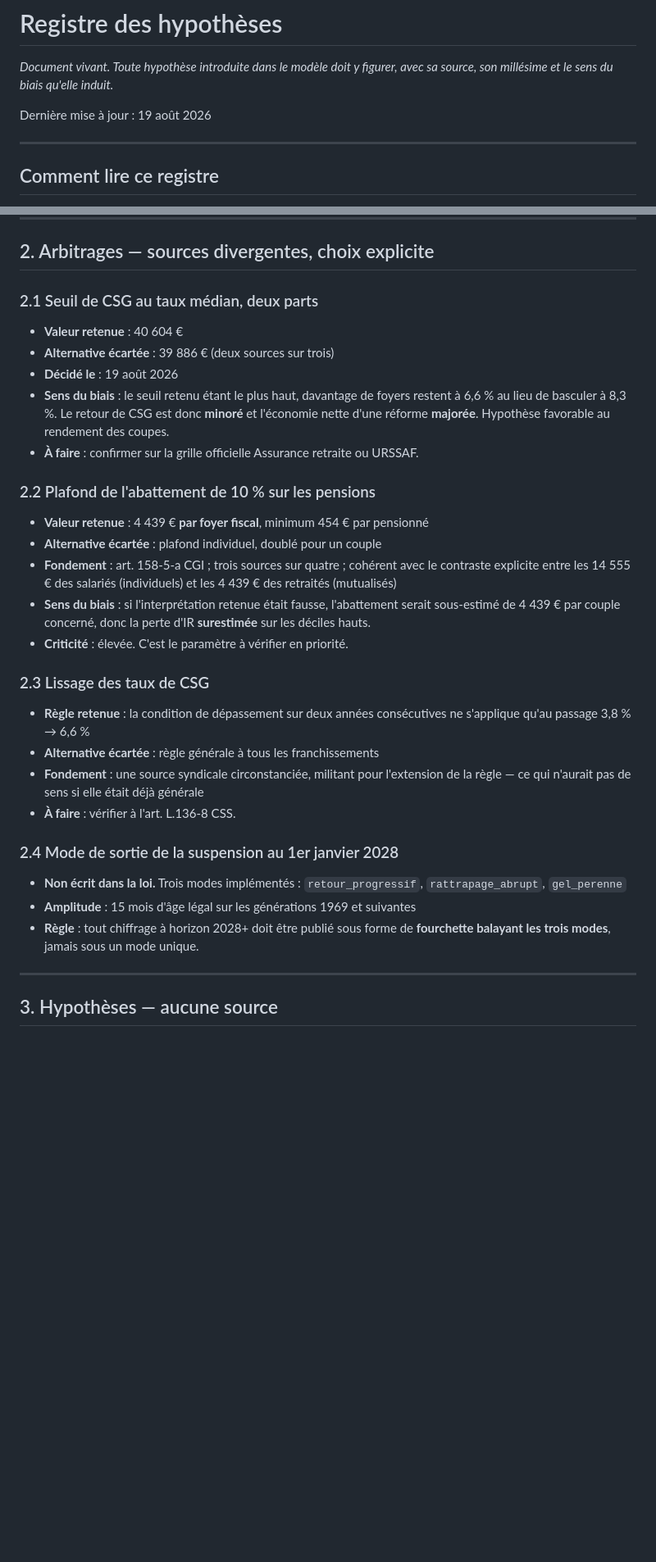
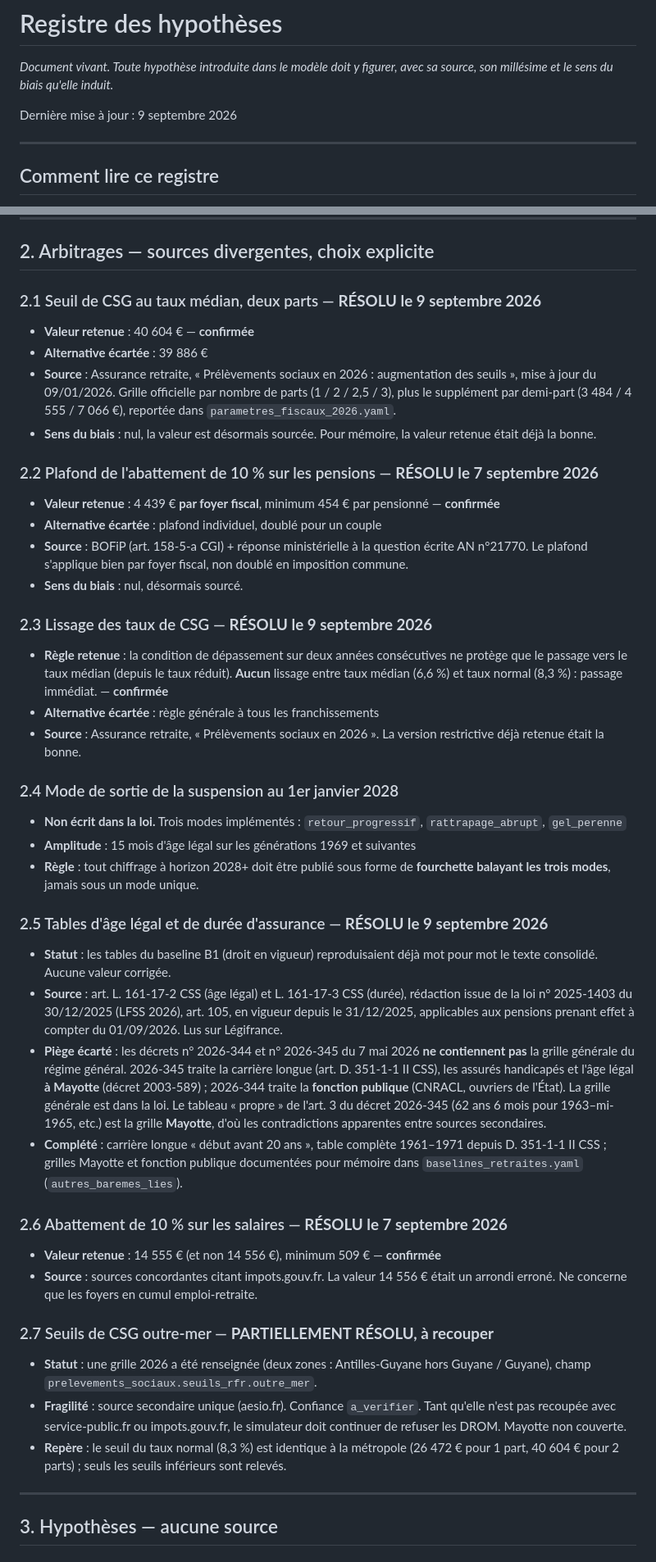
Before and after one commit to ManZanau/retraites-simulateur, a Markdown page: docs/hypotheses.md, 2 parts joined by grey strips. Shown at 82% size. GitHub-like rendering; blank space fills up the shorter version.

Commit message:
hypotheses.md : arbitrages 2.1 a 2.3 resolus, ajout 2.5 a 2.7
- 2.1 seuil CSG 2 parts, 2.2 abattement pensions, 2.3 lissage CSG : marques
  RESOLU avec source officielle.
- 2.5 tables d'age legal : verifiees contre L.161-17-2 / L.161-17-3 CSS ;
  piege des decrets 2026-344/345 (Mayotte, fonction publique) documente.
- 2.6 abattement salaires, 2.7 seuils CSG outre-mer (partiel, a recouper).

Co-Authored-By: Claude Sonnet 5 <noreply@anthropic.com>

```diff
--- a/docs/hypotheses.md
+++ b/docs/hypotheses.md
@@ -3,7 +3,7 @@
 *Document vivant. Toute hypothèse introduite dans le modèle doit y figurer,
 avec sa source, son millésime et le sens du biais qu'elle induit.*
 
-Dernière mise à jour : 19 août 2026
+Dernière mise à jour : 9 septembre 2026
 
 ---
 
@@ -46,37 +46,36 @@ biais est inutilisable pour un chiffrage.
 
 ## 2. Arbitrages — sources divergentes, choix explicite
 
-### 2.1 Seuil de CSG au taux médian, deux parts
+### 2.1 Seuil de CSG au taux médian, deux parts — **RÉSOLU le 9 septembre 2026**
 
-- **Valeur retenue** : 40 604 €
-- **Alternative écartée** : 39 886 € (deux sources sur trois)
-- **Décidé le** : 19 août 2026
-- **Sens du biais** : le seuil retenu étant le plus haut, davantage de foyers
-  restent à 6,6 % au lieu de basculer à 8,3 %. Le retour de CSG est donc
-  **minoré** et l'économie nette d'une réforme **majorée**. Hypothèse
-  favorable au rendement des coupes.
-- **À faire** : confirmer sur la grille officielle Assurance retraite ou URSSAF.
+- **Valeur retenue** : 40 604 € — **confirmée**
+- **Alternative écartée** : 39 886 €
+- **Source** : Assurance retraite, « Prélèvements sociaux en 2026 : augmentation
+  des seuils », mise à jour du 09/01/2026. Grille officielle par nombre de parts
+  (1 / 2 / 2,5 / 3), plus le supplément par demi-part (3 484 / 4 555 / 7 066 €),
+  reportée dans `parametres_fiscaux_2026.yaml`.
+- **Sens du biais** : nul, la valeur est désormais sourcée. Pour mémoire, la
+  valeur retenue était déjà la bonne.
 
-### 2.2 Plafond de l'abattement de 10 % sur les pensions
+### 2.2 Plafond de l'abattement de 10 % sur les pensions — **RÉSOLU le 7 septembre 2026**
 
 - **Valeur retenue** : 4 439 € **par foyer fiscal**, minimum 454 € par pensionné
+  — **confirmée**
 - **Alternative écartée** : plafond individuel, doublé pour un couple
-- **Fondement** : art. 158-5-a CGI ; trois sources sur quatre ; cohérent avec le
-  contraste explicite entre les 14 555 € des salariés (individuels) et les
-  4 439 € des retraités (mutualisés)
-- **Sens du biais** : si l'interprétation retenue était fausse, l'abattement
-  serait sous-estimé de 4 439 € par couple concerné, donc la perte d'IR
-  **surestimée** sur les déciles hauts.
-- **Criticité** : élevée. C'est le paramètre à vérifier en priorité.
+- **Source** : BOFiP (art. 158-5-a CGI) + réponse ministérielle à la question
+  écrite AN n°21770. Le plafond s'applique bien par foyer fiscal, non doublé en
+  imposition commune.
+- **Sens du biais** : nul, désormais sourcé.
 
-### 2.3 Lissage des taux de CSG
+### 2.3 Lissage des taux de CSG — **RÉSOLU le 9 septembre 2026**
 
 - **Règle retenue** : la condition de dépassement sur deux années consécutives
-  ne s'applique qu'au passage 3,8 % → 6,6 %
+  ne protège que le passage vers le taux médian (depuis le taux réduit).
+  **Aucun** lissage entre taux médian (6,6 %) et taux normal (8,3 %) : passage
+  immédiat. — **confirmée**
 - **Alternative écartée** : règle générale à tous les franchissements
-- **Fondement** : une source syndicale circonstanciée, militant pour l'extension
-  de la règle — ce qui n'aurait pas de sens si elle était déjà générale
-- **À faire** : vérifier à l'art. L.136-8 CSS.
+- **Source** : Assurance retraite, « Prélèvements sociaux en 2026 ». La version
+  restrictive déjà retenue était la bonne.
 
 ### 2.4 Mode de sortie de la suspension au 1er janvier 2028
 
@@ -85,6 +84,44 @@ biais est inutilisable pour un chiffrage.
 - **Amplitude** : 15 mois d'âge légal sur les générations 1969 et suivantes
 - **Règle** : tout chiffrage à horizon 2028+ doit être publié sous forme de
   **fourchette balayant les trois modes**, jamais sous un mode unique.
+
+### 2.5 Tables d'âge légal et de durée d'assurance — **RÉSOLU le 9 septembre 2026**
+
+- **Statut** : les tables du baseline B1 (droit en vigueur) reproduisaient déjà
+  mot pour mot le texte consolidé. Aucune valeur corrigée.
+- **Source** : art. L. 161-17-2 CSS (âge légal) et L. 161-17-3 CSS (durée),
+  rédaction issue de la loi n° 2025-1403 du 30/12/2025 (LFSS 2026), art. 105,
+  en vigueur depuis le 31/12/2025, applicables aux pensions prenant effet à
+  compter du 01/09/2026. Lus sur Légifrance.
+- **Piège écarté** : les décrets n° 2026-344 et n° 2026-345 du 7 mai 2026 **ne
+  contiennent pas** la grille générale du régime général. 2026-345 traite la
+  carrière longue (art. D. 351-1-1 II CSS), les assurés handicapés et l'âge
+  légal **à Mayotte** (décret 2003-589) ; 2026-344 traite la **fonction
+  publique** (CNRACL, ouvriers de l'État). La grille générale est dans la loi.
+  Le tableau « propre » de l'art. 3 du décret 2026-345 (62 ans 6 mois pour
+  1963–mi-1965, etc.) est la grille **Mayotte**, d'où les contradictions
+  apparentes entre sources secondaires.
+- **Complété** : carrière longue « début avant 20 ans », table complète
+  1961–1971 depuis D. 351-1-1 II CSS ; grilles Mayotte et fonction publique
+  documentées pour mémoire dans `baselines_retraites.yaml`
+  (`autres_baremes_lies`).
+
+### 2.6 Abattement de 10 % sur les salaires — **RÉSOLU le 7 septembre 2026**
+
+- **Valeur retenue** : 14 555 € (et non 14 556 €), minimum 509 € — **confirmée**
+- **Source** : sources concordantes citant impots.gouv.fr. La valeur 14 556 €
+  était un arrondi erroné. Ne concerne que les foyers en cumul emploi-retraite.
+
+### 2.7 Seuils de CSG outre-mer — **PARTIELLEMENT RÉSOLU, à recouper**
+
+- **Statut** : une grille 2026 a été renseignée (deux zones : Antilles-Guyane
+  hors Guyane / Guyane), champ `prelevements_sociaux.seuils_rfr.outre_mer`.
+- **Fragilité** : source secondaire unique (aesio.fr). Confiance `a_verifier`.
+  Tant qu'elle n'est pas recoupée avec service-public.fr ou impots.gouv.fr, le
+  simulateur doit continuer de refuser les DROM. Mayotte non couverte.
+- **Repère** : le seuil du taux normal (8,3 %) est identique à la métropole
+  (26 472 € pour 1 part, 40 604 € pour 2 parts) ; seuls les seuils inférieurs
+  sont relevés.
 
 ---
 
```
